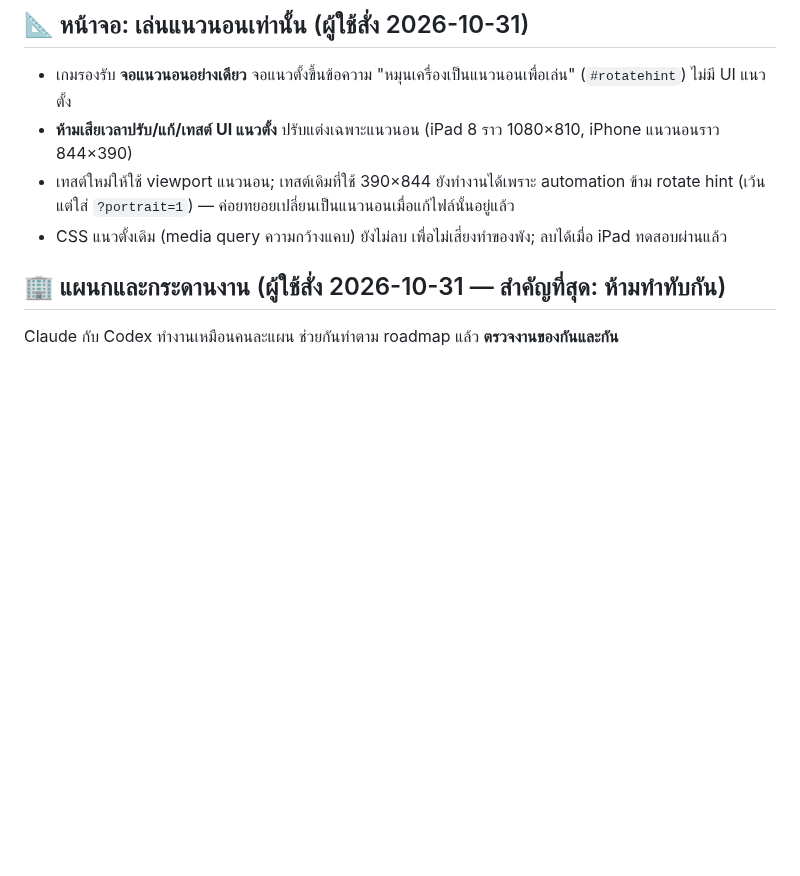
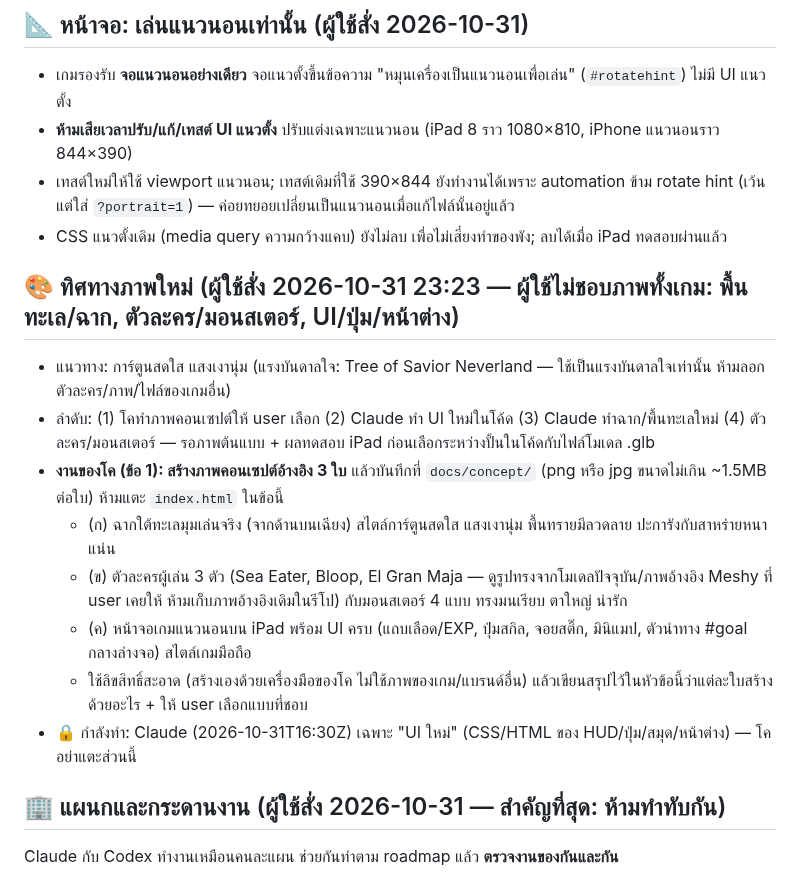
Before and after one commit to todsapon0/sea-eater-life, a Markdown page: HANDOFF.md, the part around the change. Drawn GitHub-style; blank space fills up the shorter version.

Commit message:
HANDOFF: new art direction + Codex concept-art task, lock UI restyle
Co-Authored-By: Claude Sonnet 5.5 <noreply@anthropic.com>
Claude-Session: https://claude.ai/code/session_01FwZMT6jnEENPr7x9bavrTt

```diff
--- a/HANDOFF.md
+++ b/HANDOFF.md
@@ -37,6 +37,16 @@
 - **ห้ามเสียเวลาปรับ/แก้/เทสต์ UI แนวตั้ง** ปรับแต่งเฉพาะแนวนอน (iPad 8 ราว 1080×810, iPhone แนวนอนราว 844×390)
 - เทสต์ใหม่ให้ใช้ viewport แนวนอน; เทสต์เดิมที่ใช้ 390×844 ยังทำงานได้เพราะ automation ข้าม rotate hint (เว้นแต่ใส่ `?portrait=1`) — ค่อยทยอยเปลี่ยนเป็นแนวนอนเมื่อแก้ไฟล์นั้นอยู่แล้ว
 - CSS แนวตั้งเดิม (media query ความกว้างแคบ) ยังไม่ลบ เพื่อไม่เสี่ยงทำของพัง; ลบได้เมื่อ iPad ทดสอบผ่านแล้ว
+
+## 🎨 ทิศทางภาพใหม่ (ผู้ใช้สั่ง 2026-10-31 23:23 — ผู้ใช้ไม่ชอบภาพทั้งเกม: พื้นทะเล/ฉาก, ตัวละคร/มอนสเตอร์, UI/ปุ่ม/หน้าต่าง)
+- แนวทาง: การ์ตูนสดใส แสงเงานุ่ม (แรงบันดาลใจ: Tree of Savior Neverland — ใช้เป็นแรงบันดาลใจเท่านั้น ห้ามลอกตัวละคร/ภาพ/ไฟล์ของเกมอื่น)
+- ลำดับ: (1) โคทำภาพคอนเซปต์ให้ user เลือก (2) Claude ทำ UI ใหม่ในโค้ด (3) Claude ทำฉาก/พื้นทะเลใหม่ (4) ตัวละคร/มอนสเตอร์ — รอภาพต้นแบบ + ผลทดสอบ iPad ก่อนเลือกระหว่างปั้นในโค้ดกับไฟล์โมเดล .glb
+- **งานของโค (ข้อ 1): สร้างภาพคอนเซปต์อ้างอิง 3 ใบ** แล้วบันทึกที่ `docs/concept/` (png หรือ jpg ขนาดไม่เกิน ~1.5MB ต่อใบ) ห้ามแตะ `index.html` ในข้อนี้
+  - (ก) ฉากใต้ทะเลมุมเล่นจริง (จากด้านบนเฉียง) สไตล์การ์ตูนสดใส แสงเงานุ่ม พื้นทรายมีลวดลาย ปะการังกับสาหร่ายหนาแน่น
+  - (ข) ตัวละครผู้เล่น 3 ตัว (Sea Eater, Bloop, El Gran Maja — ดูรูปทรงจากโมเดลปัจจุบัน/ภาพอ้างอิง Meshy ที่ user เคยให้ ห้ามเก็บภาพอ้างอิงเดิมในรีโป) กับมอนสเตอร์ 4 แบบ ทรงมนเรียบ ตาใหญ่ น่ารัก
+  - (ค) หน้าจอเกมแนวนอนบน iPad พร้อม UI ครบ (แถบเลือด/EXP, ปุ่มสกิล, จอยสติ๊ก, มินิแมป, ตัวนำทาง #goal กลางล่างจอ) สไตล์เกมมือถือ
+  - ใช้ลิขสิทธิ์สะอาด (สร้างเองด้วยเครื่องมือของโค ไม่ใช้ภาพของเกม/แบรนด์อื่น) แล้วเขียนสรุปไว้ในหัวข้อนี้ว่าแต่ละใบสร้างด้วยอะไร + ให้ user เลือกแบบที่ชอบ
+- 🔒 กำลังทำ: Claude (2026-10-31T16:30Z) เฉพาะ "UI ใหม่" (CSS/HTML ของ HUD/ปุ่ม/สมุด/หน้าต่าง) — โคอย่าแตะส่วนนี้
 
 ## 🏢 แผนกและกระดานงาน (ผู้ใช้สั่ง 2026-10-31 — สำคัญที่สุด: ห้ามทำทับกัน)
 Claude กับ Codex ทำงานเหมือนคนละแผน ช่วยกันทำตาม roadmap แล้ว **ตรวจงานของกันและกัน**
```
